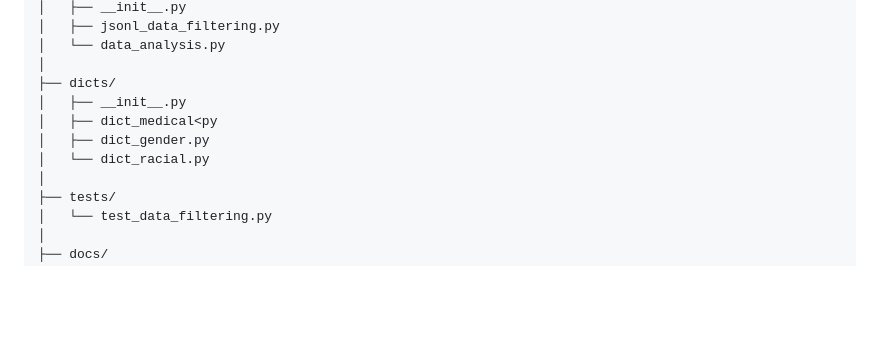
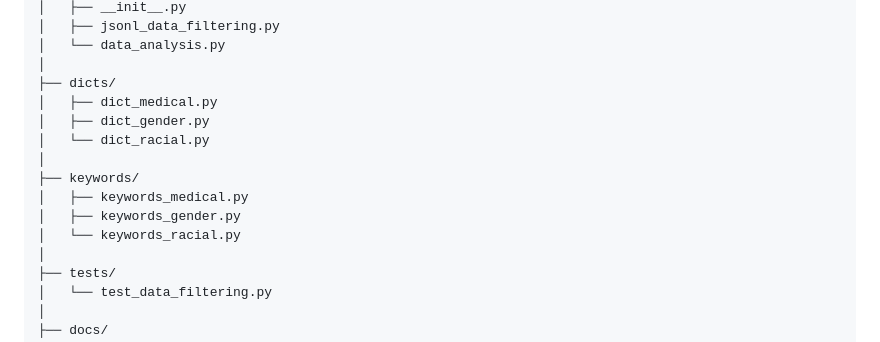
Before and after one commit to Lassehhansen/LLM_Bias, a Markdown page: README.md, the part around the change. Drawn GitHub-style; blank space fills up the shorter version.

```diff
--- a/README.md
+++ b/README.md
@@ -27,10 +27,14 @@ LLM_Bias/
 │   └── data_analysis.py
 │
 ├── dicts/
-│   ├── __init__.py
-│   ├── dict_medical<py
+│   ├── dict_medical.py
 │   ├── dict_gender.py
 │   └── dict_racial.py
+│
+├── keywords/
+│   ├── keywords_medical.py
+│   ├── keywords_gender.py
+│   └── keywords_racial.py
 │
 ├── tests/
 │   └── test_data_filtering.py
```
